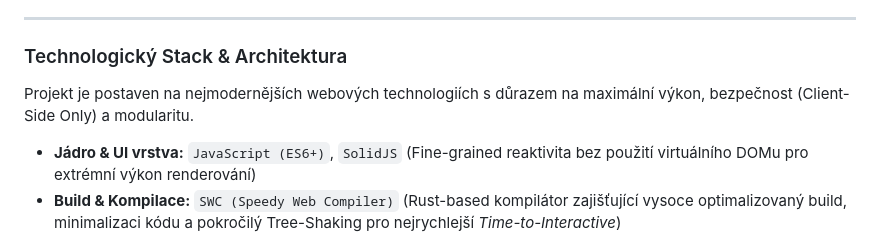
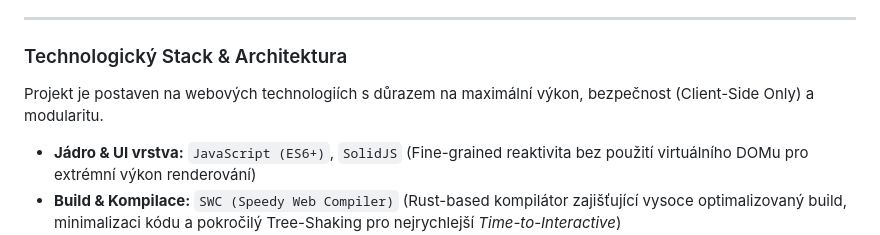
Before and after one commit to MarkVader9/salary-jmhz-viewer, a Markdown page: README.md, the part around the change. GitHub-like rendering.

```diff
--- a/README.md
+++ b/README.md
@@ -44,7 +44,7 @@ Ekosystém SALARY JMHZ je exkluzivně navržen pro dvě klíčové skupiny uživ
 ---
 
 ### Technologický Stack & Architektura
-Projekt je postaven na nejmodernějších webových technologiích s důrazem na maximální výkon, bezpečnost (Client-Side Only) a modularitu.
+Projekt je postaven na webových technologiích s důrazem na maximální výkon, bezpečnost (Client-Side Only) a modularitu.
 
 * **Jádro & UI vrstva:** `JavaScript (ES6+)`, `SolidJS` (Fine-grained reaktivita bez použití virtuálního DOMu pro extrémní výkon renderování)
 * **Build & Kompilace:** `SWC (Speedy Web Compiler)` (Rust-based kompilátor zajišťující vysoce optimalizovaný build, minimalizaci kódu a pokročilý Tree-Shaking pro nejrychlejší *Time-to-Interactive*)
```
